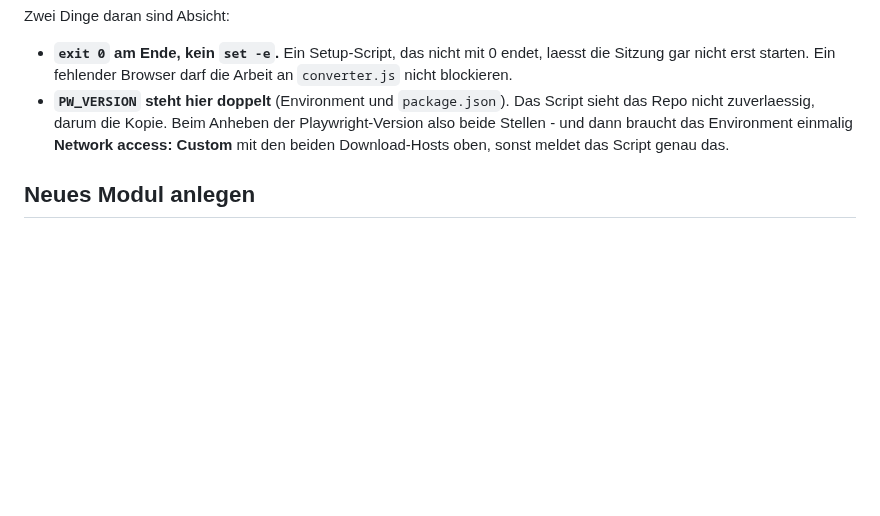
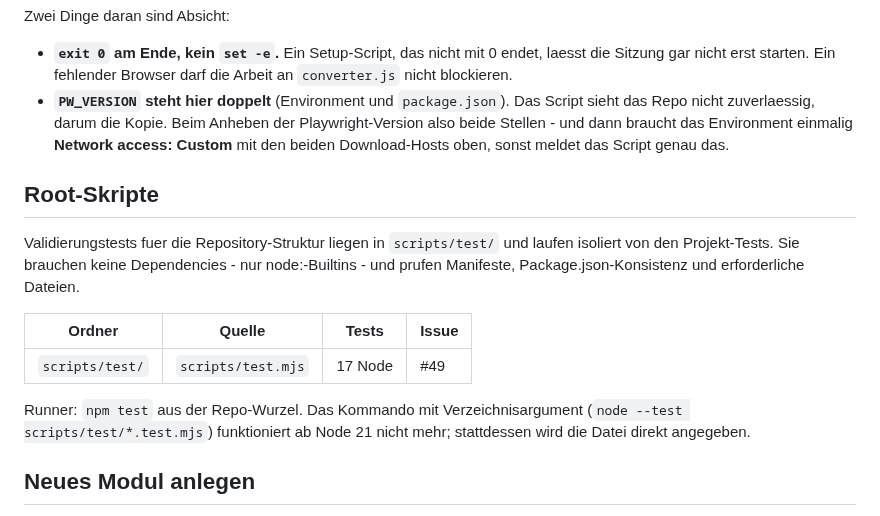
Before and after one commit to pascallink/webkit-ext, a Markdown page: .github/TESTS.md, the part around the change. GitHub-like rendering; blank space fills up the shorter version.

Commit message:
docs(repo): Root-Skripte-Tests in TESTS.md dokumentieren
Ergaenzt die Test-Dokumentation um den neuen Ordner scripts/test/,
der Validierungstests fuer die Repository-Struktur enthaelt. Diese Tests
brauchen keine Dependencies und verwenden nur node:-Builtins.

```diff
--- a/.github/TESTS.md
+++ b/.github/TESTS.md
@@ -202,6 +202,21 @@ Zwei Dinge daran sind Absicht:
   einmalig **Network access: Custom** mit den beiden Download-Hosts oben, sonst
   meldet das Script genau das.
 
+## Root-Skripte
+
+Validierungstests fuer die Repository-Struktur liegen in `scripts/test/` und
+laufen isoliert von den Projekt-Tests. Sie brauchen keine Dependencies - nur
+node:-Builtins - und prufen Manifeste, Package.json-Konsistenz und erforderliche
+Dateien.
+
+| Ordner | Quelle | Tests | Issue |
+| --- | --- | --- | --- |
+| `scripts/test/` | `scripts/test.mjs` | 17 Node | #49 |
+
+Runner: `npm test` aus der Repo-Wurzel. Das Kommando mit Verzeichnisargument
+(`node --test scripts/test/*.test.mjs`) funktioniert ab Node 21 nicht mehr;
+stattdessen wird die Datei direkt angegeben.
+
 ## Neues Modul anlegen
 
 1. Ordner unter `test/modules/<modul>/` anlegen; Browser-Tests kommen in
```
